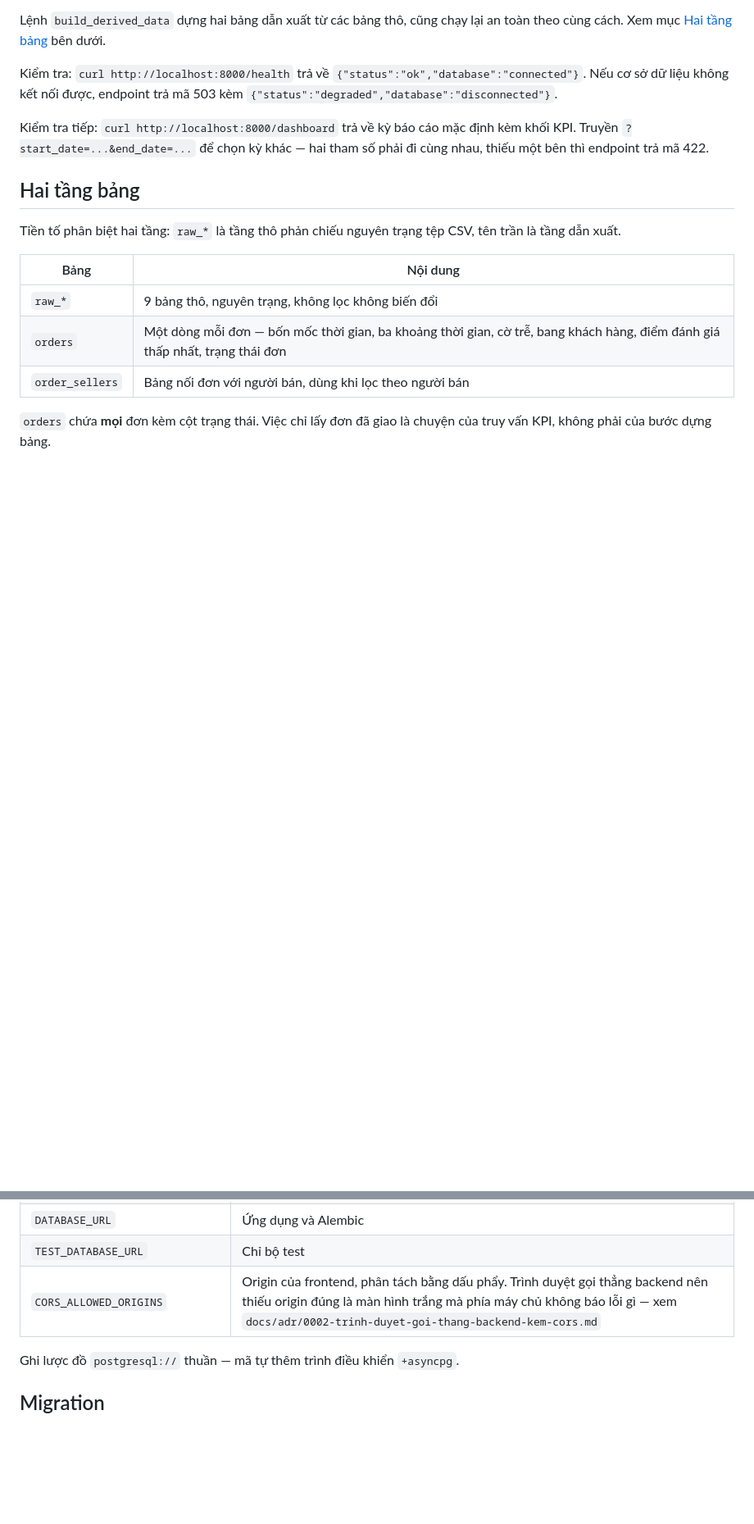
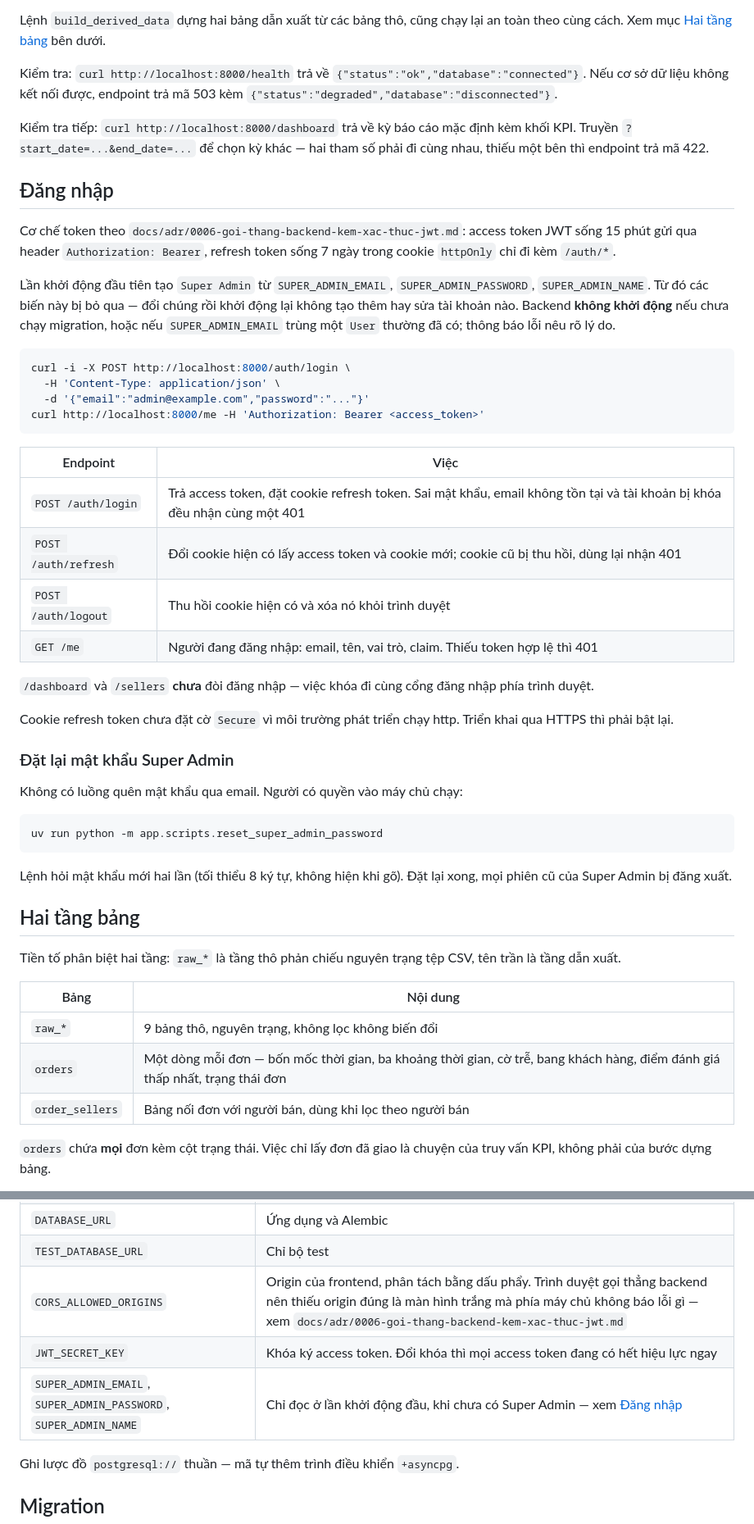
Before and after one commit to anthinh-io/shipguard, a Markdown page: backend/README.md, 2 parts joined by grey strips. Shown at 82% size. Rendered like a GitHub page; blank space fills up the shorter version.

Commit message:
docs: document auth setup and Super Admin reset

````diff
--- a/backend/README.md
+++ b/backend/README.md
@@ -68,6 +73,49 @@ endpoint trả mã 503 kèm `{"status":"degraded","database":"disconnected"}`.
 Kiểm tra tiếp: `curl http://localhost:8000/dashboard` trả về kỳ báo cáo mặc định
 kèm khối KPI. Truyền `?start_date=...&end_date=...` để chọn kỳ khác — hai tham
 số phải đi cùng nhau, thiếu một bên thì endpoint trả mã 422.
+
+## Đăng nhập
+
+Cơ chế token theo `docs/adr/0006-goi-thang-backend-kem-xac-thuc-jwt.md`: access
+token JWT sống 15 phút gửi qua header `Authorization: Bearer`, refresh token sống
+7 ngày trong cookie `httpOnly` chỉ đi kèm `/auth/*`.
+
+Lần khởi động đầu tiên tạo `Super Admin` từ `SUPER_ADMIN_EMAIL`,
+`SUPER_ADMIN_PASSWORD`, `SUPER_ADMIN_NAME`. Từ đó các biến này bị bỏ qua — đổi
+chúng rồi khởi động lại không tạo thêm hay sửa tài khoản nào. Backend **không
+khởi động** nếu chưa chạy migration, hoặc nếu `SUPER_ADMIN_EMAIL` trùng một
+`User` thường đã có; thông báo lỗi nêu rõ lý do.
+
+```bash
+curl -i -X POST http://localhost:8000/auth/login \
+  -H 'Content-Type: application/json' \
+  -d '{"email":"admin@example.com","password":"..."}'
+curl http://localhost:8000/me -H 'Authorization: Bearer <access_token>'
+```
+
+| Endpoint | Việc |
+| --- | --- |
+| `POST /auth/login` | Trả access token, đặt cookie refresh token. Sai mật khẩu, email không tồn tại và tài khoản bị khóa đều nhận cùng một 401 |
+| `POST /auth/refresh` | Đổi cookie hiện có lấy access token và cookie mới; cookie cũ bị thu hồi, dùng lại nhận 401 |
+| `POST /auth/logout` | Thu hồi cookie hiện có và xóa nó khỏi trình duyệt |
+| `GET /me` | Người đang đăng nhập: email, tên, vai trò, claim. Thiếu token hợp lệ thì 401 |
+
+`/dashboard` và `/sellers` **chưa** đòi đăng nhập — việc khóa đi cùng cổng đăng
+nhập phía trình duyệt.
+
+Cookie refresh token chưa đặt cờ `Secure` vì môi trường phát triển chạy http.
+Triển khai qua HTTPS thì phải bật lại.
+
+### Đặt lại mật khẩu Super Admin
+
+Không có luồng quên mật khẩu qua email. Người có quyền vào máy chủ chạy:
+
+```bash
+uv run python -m app.scripts.reset_super_admin_password
+```
+
+Lệnh hỏi mật khẩu mới hai lần (tối thiểu 8 ký tự, không hiện khi gõ). Đặt lại
+xong, mọi phiên cũ của Super Admin bị đăng xuất.
 
 ## Hai tầng bảng
 
@@ -181,7 +229,9 @@ ngay lúc khởi động kèm thông báo nêu tên biến thiếu.
 | `POSTGRES_USER`, `POSTGRES_PASSWORD`, `POSTGRES_DB` | Docker Compose dựng container |
 | `DATABASE_URL` | Ứng dụng và Alembic |
 | `TEST_DATABASE_URL` | Chỉ bộ test |
-| `CORS_ALLOWED_ORIGINS` | Origin của frontend, phân tách bằng dấu phẩy. Trình duyệt gọi thẳng backend nên thiếu origin đúng là màn hình trắng mà phía máy chủ không báo lỗi gì — xem `docs/adr/0002-trinh-duyet-goi-thang-backend-kem-cors.md` |
+| `CORS_ALLOWED_ORIGINS` | Origin của frontend, phân tách bằng dấu phẩy. Trình duyệt gọi thẳng backend nên thiếu origin đúng là màn hình trắng mà phía máy chủ không báo lỗi gì — xem `docs/adr/0006-goi-thang-backend-kem-xac-thuc-jwt.md` |
+| `JWT_SECRET_KEY` | Khóa ký access token. Đổi khóa thì mọi access token đang có hết hiệu lực ngay |
+| `SUPER_ADMIN_EMAIL`, `SUPER_ADMIN_PASSWORD`, `SUPER_ADMIN_NAME` | Chỉ đọc ở lần khởi động đầu, khi chưa có Super Admin — xem [Đăng nhập](#đăng-nhập) |
 
 Ghi lược đồ `postgresql://` thuần — mã tự thêm trình điều khiển `+asyncpg`.
 
````
Also changed, not shown: other parts of backend/README.md (+11 -6 lines), docs/adr/0006-goi-thang-backend-kem-xac-thuc-jwt.md (+4 -4 lines).
